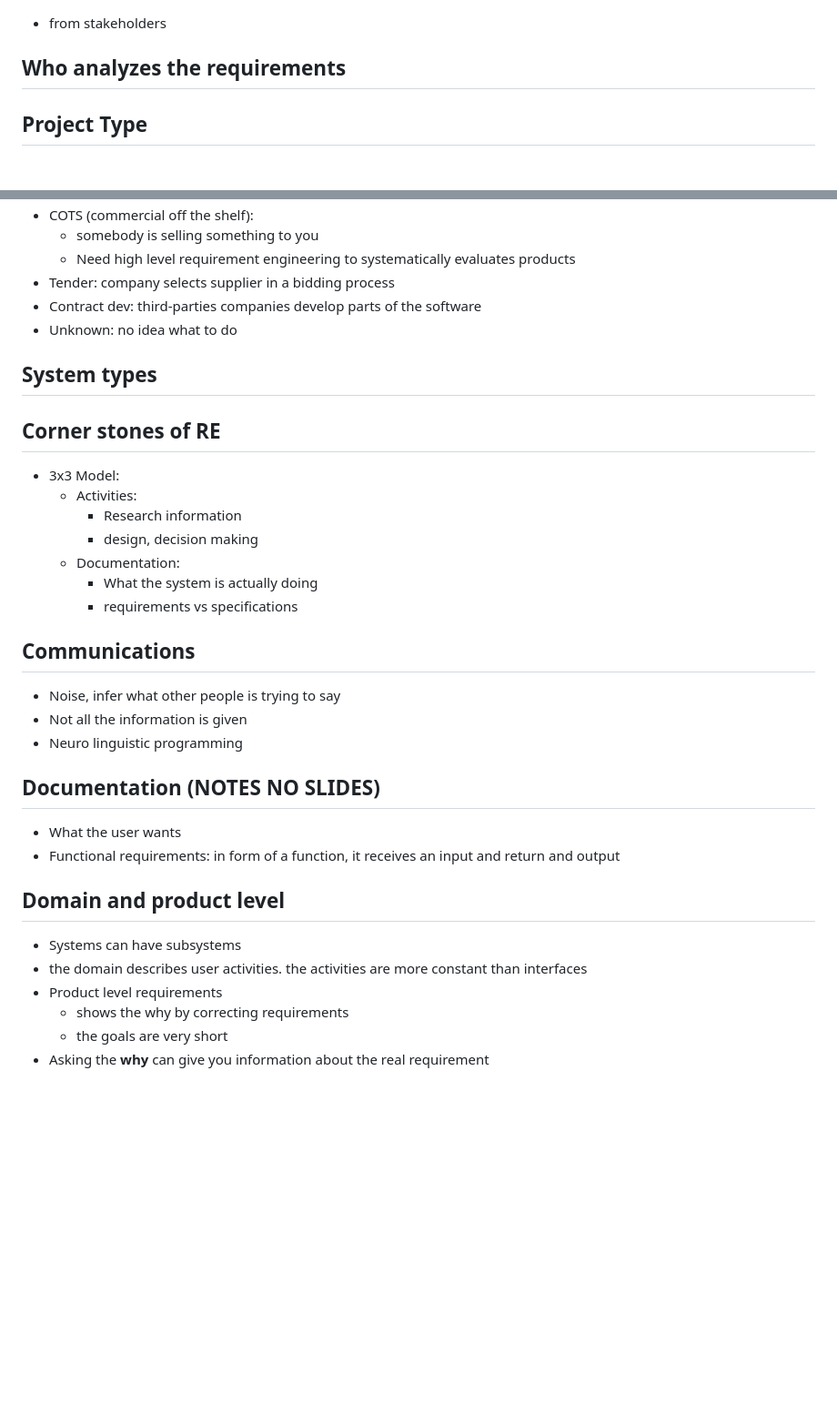
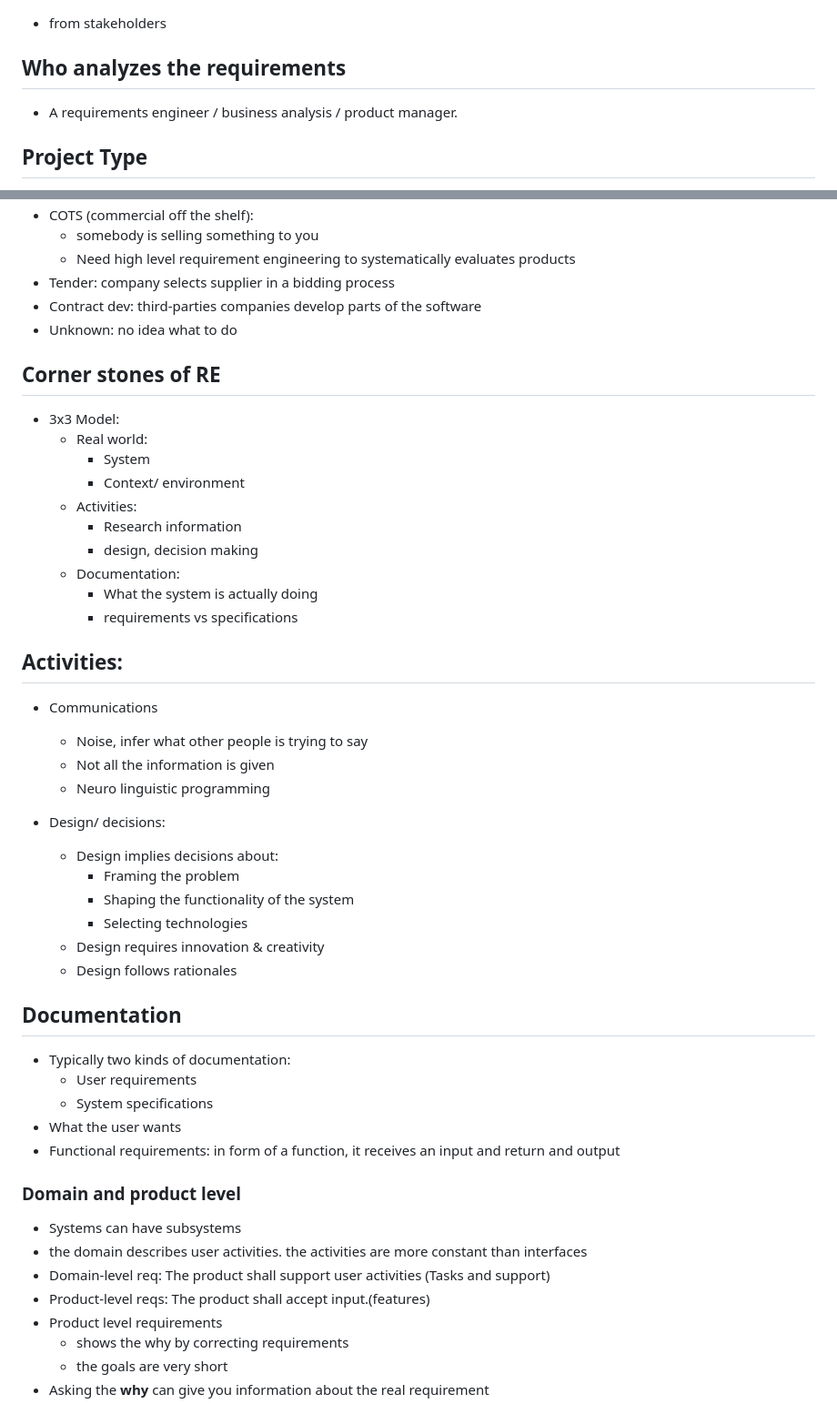
Before and after one commit to daleonpz/Notes, a Markdown page: fh-dortmund/01-RequirementEngineering.md, 2 parts joined by grey strips. Shown: that part at 91% size. Drawn GitHub-style; blank space fills up the shorter version.

```diff
--- a/fh-dortmund/01-RequirementEngineering.md
+++ b/fh-dortmund/01-RequirementEngineering.md
@@ -69,6 +69,7 @@ Reasons for project success:
 - from stakeholders
 
 ## Who analyzes the requirements
+- A requirements engineer / business analysis / product manager.
 
 ## Project Type
 - In-house: requirements are there
@@ -84,10 +85,11 @@ Reasons for project success:
 - Contract dev: third-parties companies develop parts of the software
 - Unknown: no idea what to do
 
-## System types
-
 ## Corner stones of RE
 - 3x3 Model:
+    - Real world:
+        - System
+        - Context/ environment
     - Activities:
         - Research information
         - design, decision making
@@ -95,18 +97,32 @@ Reasons for project success:
         - What the system is actually doing
         - requirements vs specifications
 
-## Communications
-- Noise, infer what other people is trying to say
-- Not all the information is given
-- Neuro linguistic programming
+## Activities:
+- Communications
+    - Noise, infer what other people is trying to say
+    - Not all the information is given
+    - Neuro linguistic programming
 
-## Documentation (NOTES NO SLIDES)
+- Design/ decisions:
+    - Design implies decisions about:
+        - Framing the problem
+        - Shaping the functionality of the system
+        - Selecting technologies
+    - Design requires innovation & creativity
+    - Design follows rationales
+
+## Documentation
+- Typically two kinds of documentation:
+    - User requirements
+    - System specifications
 - What the user wants
 - Functional requirements: in form of a function, it receives an input and return and output
 
-## Domain and product level
+### Domain and product level
 - Systems can have subsystems
 - the domain describes user activities. the activities are more constant than interfaces
+- Domain-level req: The product shall support user activities (Tasks and support)
+- Product-level reqs: The product shall accept input.(features)
 - Product level requirements
     - shows the why by correcting requirements
     - the goals are very short
```
Also changed, not shown: other parts of fh-dortmund/01-RequirementEngineering.md (+55 -1 lines), fh-dortmund/images/ReqEng-lastenheft-pflinchtenheft.png (added).
